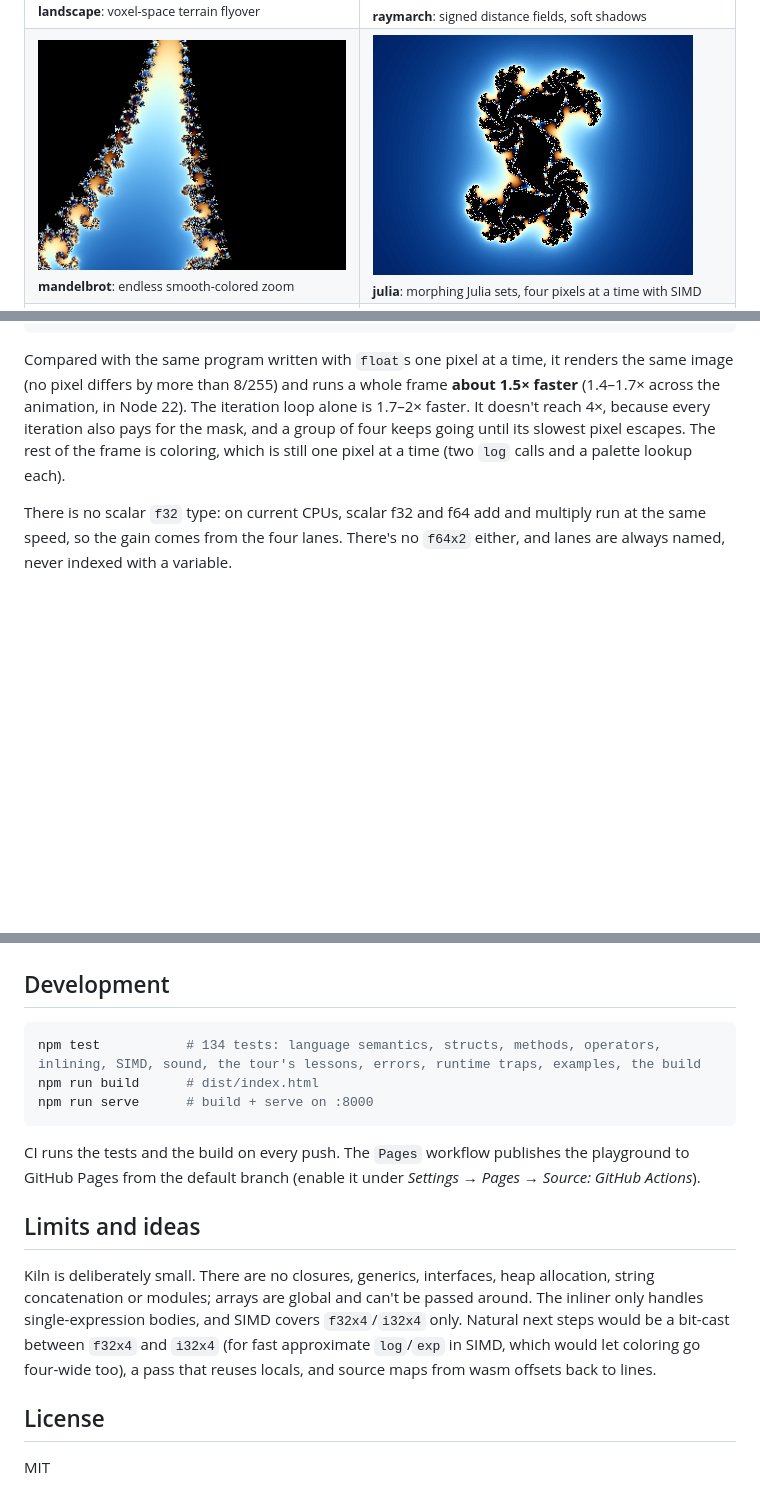
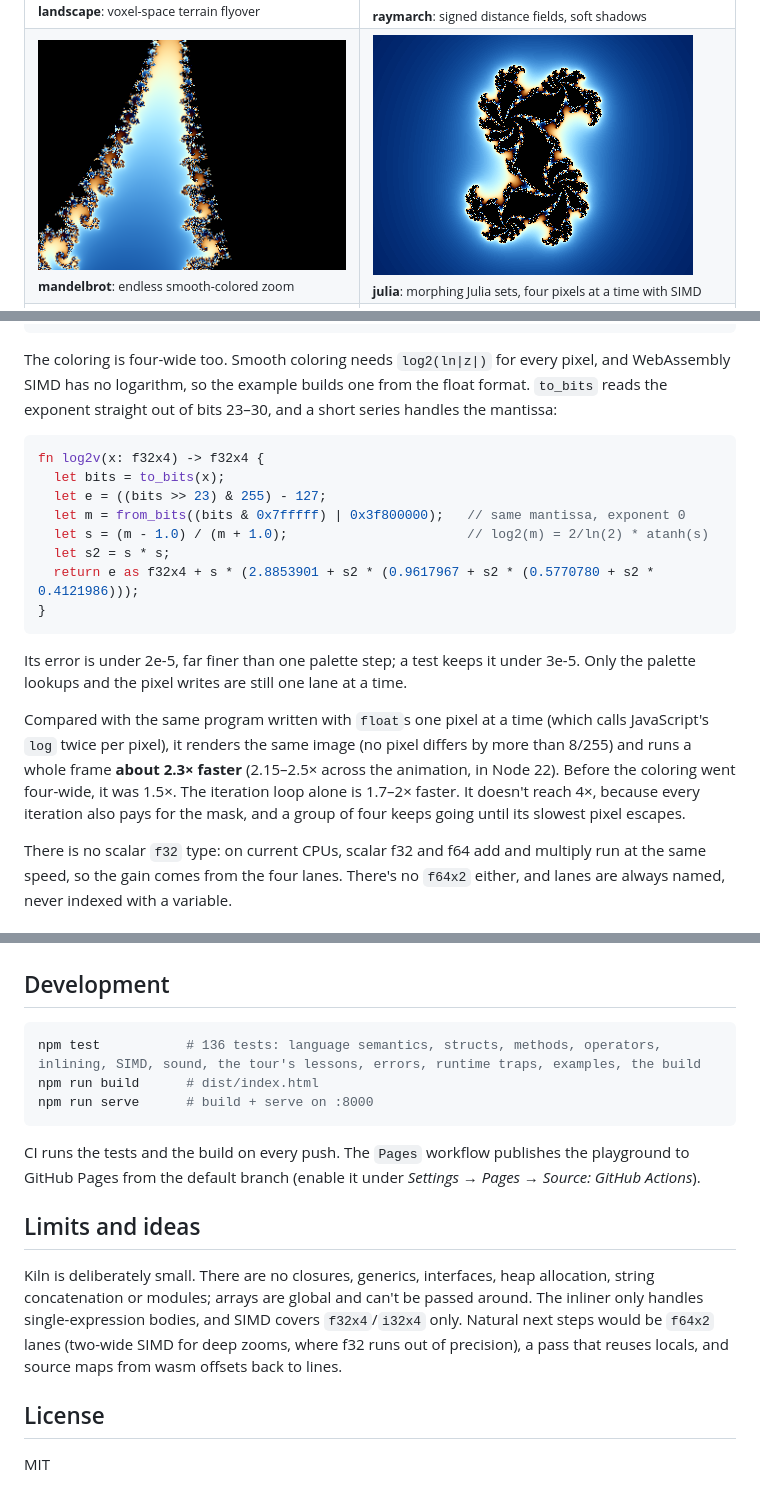
Before and after one commit to davidiach/kiln, a Markdown page: README.md, 3 parts joined by grey strips. GitHub-like rendering; pictures changed too: docs/img/julia.png; blank space fills up the shorter version.

Commit message:
Color the Julia set four pixels at a time
Smooth coloring needs log2(ln|z|) for every pixel, and WebAssembly SIMD
has no logarithm. The example now builds one: to_bits reads the exponent
straight out of the float's bits, and the atanh series
log2(m) = 2/ln(2) * (s + s^3/3 + s^5/5 + s^7/7), s = (m - 1) / (m + 1),
handles the mantissa. Its error is under 2e-5, and the rendered frame is
byte-for-byte the same as before.

Against the same program written with floats one pixel at a time (which
calls JavaScript's log twice per pixel), a frame is now about 2.3x faster
(2.15-2.5x across the animation), up from 1.5x. Only the palette lookups
and pixel writes stay one lane at a time.

The README and the Reference tab document the bit-casts and the new
numbers, and the gallery image is re-rendered at the same 320x240 as the
others (it was 640x480).

Co-Authored-By: Claude Opus 5.5 <noreply@anthropic.com>
Claude-Session: https://claude.ai/code/session_01JN52o72BR9hMKBv8zXyzPn

````diff
--- a/README.md
+++ b/README.md
@@ -352,11 +354,29 @@ local.tee $inside
 v128.any_true
 ```
 
-Compared with the same program written with `float`s one pixel at a time, it renders the same image (no pixel differs
-by more than 8/255) and runs a whole frame **about 1.5× faster** (1.4–1.7× across the animation, in Node 22).
-The iteration loop alone is 1.7–2× faster. It doesn't reach 4×, because every iteration also pays for the mask,
-and a group of four keeps going until its slowest pixel escapes. The rest of the frame is coloring, which is
-still one pixel at a time (two `log` calls and a palette lookup each).
+The coloring is four-wide too. Smooth coloring needs `log2(ln|z|)` for every pixel, and WebAssembly SIMD has no
+logarithm, so the example builds one from the float format. `to_bits` reads the exponent straight out of bits 23–30,
+and a short series handles the mantissa:
+
+```rust
+fn log2v(x: f32x4) -> f32x4 {
+  let bits = to_bits(x);
+  let e = ((bits >> 23) & 255) - 127;
+  let m = from_bits((bits & 0x7fffff) | 0x3f800000);   // same mantissa, exponent 0
+  let s = (m - 1.0) / (m + 1.0);                       // log2(m) = 2/ln(2) * atanh(s)
+  let s2 = s * s;
+  return e as f32x4 + s * (2.8853901 + s2 * (0.9617967 + s2 * (0.5770780 + s2 * 0.4121986)));
+}
+```
+
+Its error is under 2e-5, far finer than one palette step; a test keeps it under 3e-5. Only the palette lookups
+and the pixel writes are still one lane at a time.
+
+Compared with the same program written with `float`s one pixel at a time (which calls JavaScript's `log` twice per
+pixel), it renders the same image (no pixel differs by more than 8/255) and runs a whole frame **about 2.3× faster**
+(2.15–2.5× across the animation, in Node 22). Before the coloring went four-wide, it was 1.5×. The iteration loop
+alone is 1.7–2× faster. It doesn't reach 4×, because every iteration also pays for the mask, and a group of four
+keeps going until its slowest pixel escapes.
 
 There is no scalar `f32` type: on current CPUs, scalar f32 and f64 add and multiply run at the same speed, so the gain
 comes from the four lanes. There's no `f64x2` either, and lanes are always named, never indexed with a variable.
@@ -471,7 +491,7 @@ Here's `fib` as the compiler emits it (from the playground's WebAssembly tab):
 ## Development
 
 ```sh
-npm test           # 134 tests: language semantics, structs, methods, operators, inlining, SIMD, sound, the tour's lessons, errors, runtime traps, examples, the build
+npm test           # 136 tests: language semantics, structs, methods, operators, inlining, SIMD, sound, the tour's lessons, errors, runtime traps, examples, the build
 npm run build      # dist/index.html
 npm run serve      # build + serve on :8000
 ```
@@ -483,9 +503,8 @@ from the default branch (enable it under *Settings → Pages → Source: GitHub
 
 Kiln is deliberately small. There are no closures, generics, interfaces, heap allocation, string concatenation or
 modules; arrays are global and can't be passed around. The inliner only handles single-expression bodies, and SIMD
-covers `f32x4`/`i32x4` only. Natural next steps would be a bit-cast between `f32x4` and `i32x4` (for fast
-approximate `log`/`exp` in SIMD, which would let coloring go four-wide too), a pass that reuses locals, and source
-maps from wasm offsets back to lines.
+covers `f32x4`/`i32x4` only. Natural next steps would be `f64x2` lanes (two-wide SIMD for deep zooms, where f32 runs out
+of precision), a pass that reuses locals, and source maps from wasm offsets back to lines.
 
 ## License
 
````
Also changed, not shown: other parts of README.md (+2 -0 lines), 2 other files.
